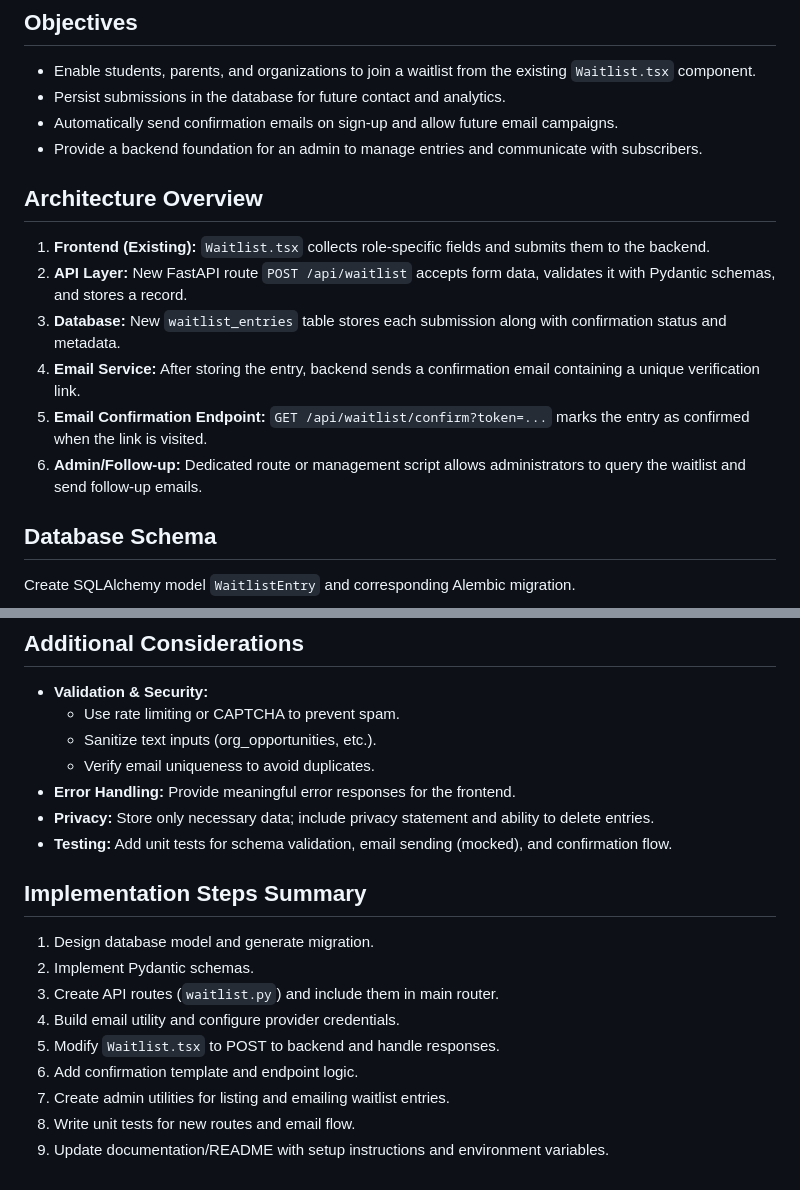
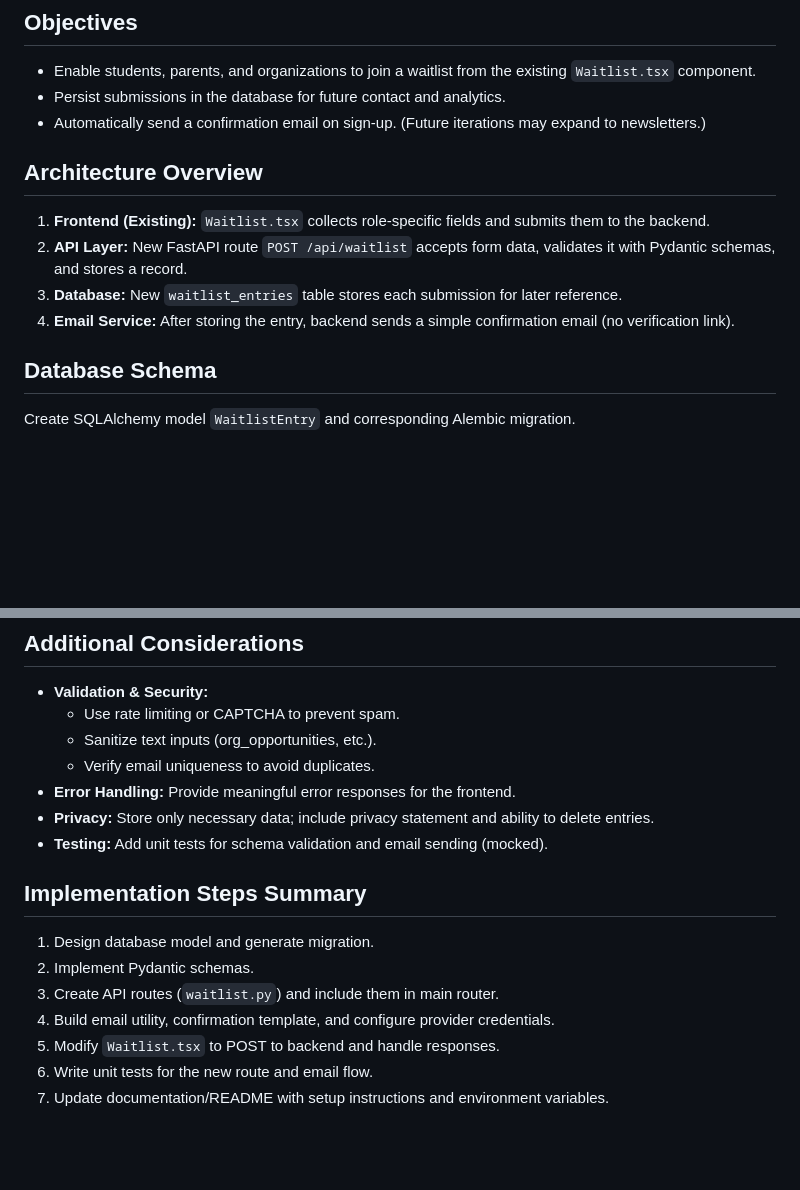
Before and after one commit to augustinmuyl/vocatio, a Markdown page: backend/waitlist-backend-plan.md, 2 parts joined by grey strips. Rendered like a GitHub page; blank space fills up the shorter version.

```diff
--- a/backend/waitlist-backend-plan.md
+++ b/backend/waitlist-backend-plan.md
@@ -4,17 +4,14 @@
 
 - Enable students, parents, and organizations to join a waitlist from the existing `Waitlist.tsx` component.
 - Persist submissions in the database for future contact and analytics.
-- Automatically send confirmation emails on sign‑up and allow future email campaigns.
-- Provide a backend foundation for an admin to manage entries and communicate with subscribers.
+- Automatically send a confirmation email on sign‑up. (Future iterations may expand to newsletters.)
 
 ## Architecture Overview
 
 1. **Frontend (Existing):** `Waitlist.tsx` collects role‑specific fields and submits them to the backend.
 2. **API Layer:** New FastAPI route `POST /api/waitlist` accepts form data, validates it with Pydantic schemas, and stores a record.
-3. **Database:** New `waitlist_entries` table stores each submission along with confirmation status and metadata.
-4. **Email Service:** After storing the entry, backend sends a confirmation email containing a unique verification link.
-5. **Email Confirmation Endpoint:** `GET /api/waitlist/confirm?token=...` marks the entry as confirmed when the link is visited.
-6. **Admin/Follow‑up:** Dedicated route or management script allows administrators to query the waitlist and send follow‑up emails.
+3. **Database:** New `waitlist_entries` table stores each submission for later reference.
+4. **Email Service:** After storing the entry, backend sends a simple confirmation email (no verification link).
 
 ## Database Schema
 
@@ -107,16 +76,14 @@ Create SQLAlchemy model `WaitlistEntry` and corresponding Alembic migration.
   - Verify email uniqueness to avoid duplicates.
 - **Error Handling:** Provide meaningful error responses for the frontend.
 - **Privacy:** Store only necessary data; include privacy statement and ability to delete entries.
-- **Testing:** Add unit tests for schema validation, email sending (mocked), and confirmation flow.
+- **Testing:** Add unit tests for schema validation and email sending (mocked).
 
 ## Implementation Steps Summary
 
 1. Design database model and generate migration.
 2. Implement Pydantic schemas.
 3. Create API routes (`waitlist.py`) and include them in main router.
-4. Build email utility and configure provider credentials.
+4. Build email utility, confirmation template, and configure provider credentials.
 5. Modify `Waitlist.tsx` to POST to backend and handle responses.
-6. Add confirmation template and endpoint logic.
-7. Create admin utilities for listing and emailing waitlist entries.
-8. Write unit tests for new routes and email flow.
-9. Update documentation/README with setup instructions and environment variables.
+6. Write unit tests for the new route and email flow.
+7. Update documentation/README with setup instructions and environment variables.
```
Also changed, not shown: other parts of backend/waitlist-backend-plan.md (+7 -35 lines), AGENTS.md (added, +27 -0 lines), backend/AGENTS.md (added, +5 -0 lines).
